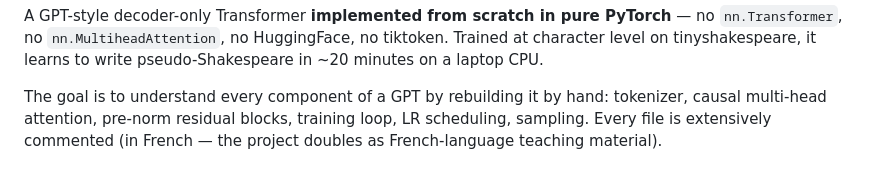
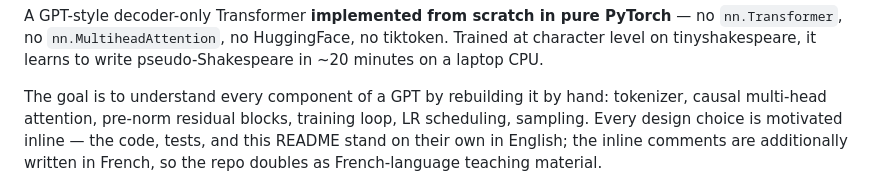
Before and after one commit to MartinM-781/Mini-gpt, a Markdown page: README.md, the part around the change. Drawn GitHub-style.

Commit message:
docs: clarify the code and README stand on their own in English

```diff
--- a/README.md
+++ b/README.md
@@ -14,8 +14,9 @@ in ~20 minutes on a laptop CPU.
 
 The goal is to understand every component of a GPT by rebuilding it by hand:
 tokenizer, causal multi-head attention, pre-norm residual blocks, training loop,
-LR scheduling, sampling. Every file is extensively commented (in French — the
-project doubles as French-language teaching material).
+LR scheduling, sampling. Every design choice is motivated inline — the code, tests,
+and this README stand on their own in English; the inline comments are additionally
+written in French, so the repo doubles as French-language teaching material.
 
 ![playground screenshot](assets/playground.png)
 
```
